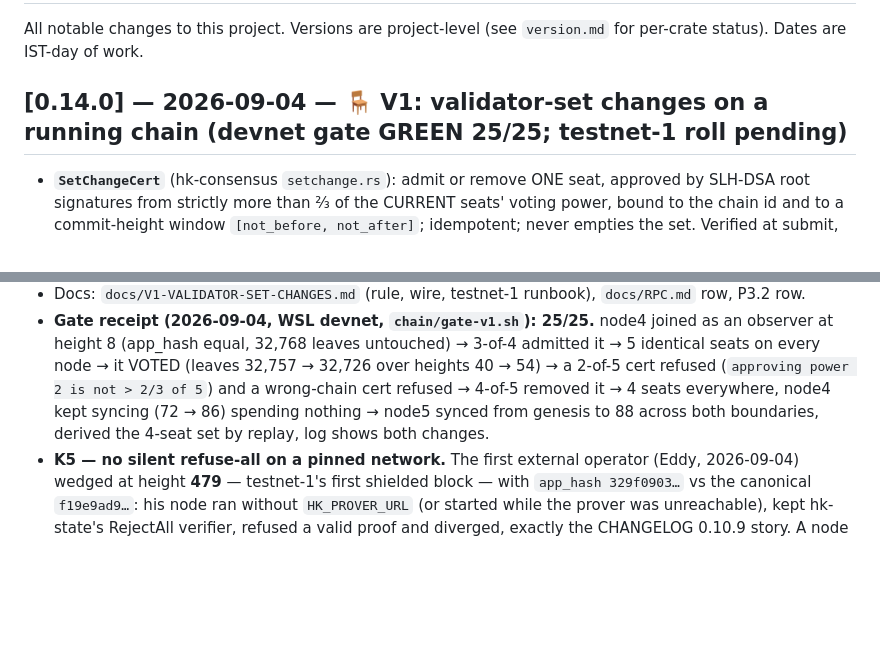
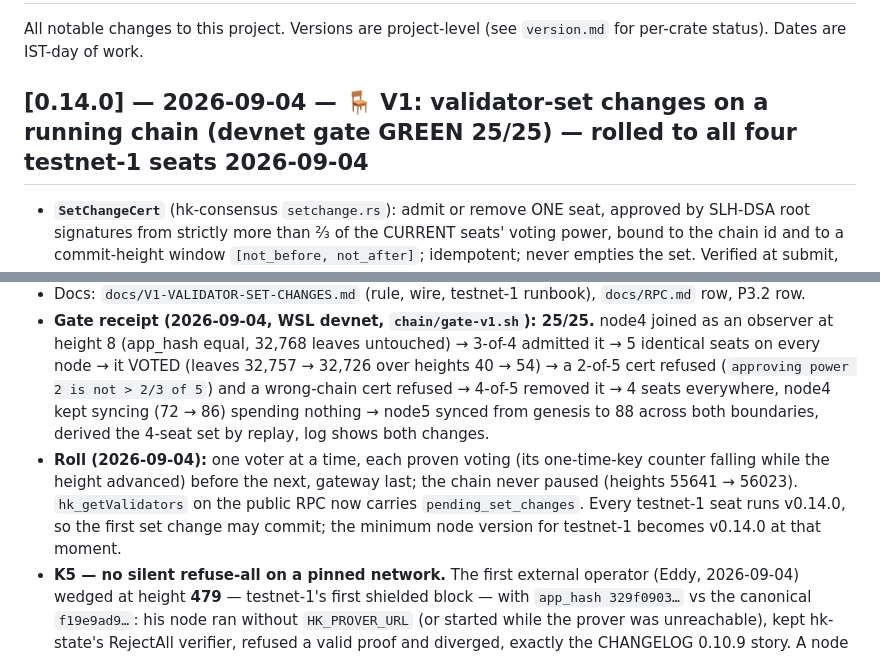
Before and after one commit to hashkinetics/hashkinetics, a Markdown page: CHANGELOG.md, 2 parts joined by grey strips. GitHub-like rendering; blank space fills up the shorter version.

Commit message:
v0.14.0: rolled to testnet-1 (docs)

```diff
--- a/CHANGELOG.md
+++ b/CHANGELOG.md
@@ -2,13 +2,14 @@
 
 All notable changes to this project. Versions are project-level (see `version.md` for per-crate status). Dates are IST-day of work.
 
-## [0.14.0] — 2026-09-04 — 🪑 V1: validator-set changes on a running chain (devnet gate GREEN 25/25; testnet-1 roll pending)
+## [0.14.0] — 2026-09-04 — 🪑 V1: validator-set changes on a running chain (devnet gate GREEN 25/25) — rolled to all four testnet-1 seats 2026-09-04
 - **`SetChangeCert`** (hk-consensus `setchange.rs`): admit or remove ONE seat, approved by SLH-DSA root signatures from strictly more than ⅔ of the CURRENT seats' voting power, bound to the chain id and to a commit-height window `[not_before, not_after]`; idempotent; never empties the set. Verified at submit, at propose and at commit — by every node, against the set as it stands; effective for `height + 1`; recorded in the HK-R6 per-height history (sync across the boundary is free). Three unit tests (supermajority math, replay/window/chain refusals, last-seat + address-collision refusals).
 - **Wire v2 for `Batch`:** `set_changes` rides the block; a batch WITHOUT a set change encodes byte-identical to the v1 wire (old blocks, old nodes untouched); one WITH a set change carries the `HK-BLK-2` magic. Activation rule as for `AccountCreate`: every node ≥ v0.14.0 before the first set change commits.
 - Node: `pending_set_changes` queue (`hk_submitSetChange`, operator method, Origin-gated), proposer inclusion inside the window, `apply_set_changes` on commit + replay with `Validator ADMITTED / REMOVED` log lines (`THIS NODE now holds a voting seat`), `hk_getValidators.pending_set_changes`. CLI `hk-node set-change propose | approve | assemble` (approve runs on each seat's host — keys never move).
 - Gate: `chain/gate-v1.sh` — 4-validator devnet → observer joins → 3-of-4 admit → it VOTES (leaves fall) → 2-of-5 and wrong-chain certs refused → 4-of-5 remove → an observer syncs from genesis across both boundaries.
 - Docs: `docs/V1-VALIDATOR-SET-CHANGES.md` (rule, wire, testnet-1 runbook), `docs/RPC.md` row, P3.2 row.
 - **Gate receipt (2026-09-04, WSL devnet, `chain/gate-v1.sh`): 25/25.** node4 joined as an observer at height 8 (app_hash equal, 32,768 leaves untouched) → 3-of-4 admitted it → 5 identical seats on every node → it VOTED (leaves 32,757 → 32,726 over heights 40 → 54) → a 2-of-5 cert refused (`approving power 2 is not > 2/3 of 5`) and a wrong-chain cert refused → 4-of-5 removed it → 4 seats everywhere, node4 kept syncing (72 → 86) spending nothing → node5 synced from genesis to 88 across both boundaries, derived the 4-seat set by replay, log shows both changes.
+- **Roll (2026-09-04):** one voter at a time, each proven voting (its one-time-key counter falling while the height advanced) before the next, gateway last; the chain never paused (heights 55641 → 56023). `hk_getValidators` on the public RPC now carries `pending_set_changes`. Every testnet-1 seat runs v0.14.0, so the first set change may commit; the minimum node version for testnet-1 becomes v0.14.0 at that moment.
 - **K5 — no silent refuse-all on a pinned network.** The first external operator (Eddy, 2026-09-04) wedged at height **479** — testnet-1's first shielded block — with `app_hash 329f0903…` vs the canonical `f19e9ad9…`: his node ran without `HK_PROVER_URL` (or started while the prover was unreachable), kept hk-state's RejectAll verifier, refused a valid proof and diverged, exactly the CHANGELOG 0.10.9 story. A node on a genesis with `vk_pins` now **refuses to start** without a wired verifier, with the fix in the error (`HK_ALLOW_UNVERIFIED=1` overrides for experiments). Shipping the verifying keys inside the join kit (no live prover dependency at startup) stays queued.
 
 ## [0.13.2] — 2026-09-03 (evening) — 🛡 node hardening for public exposure (H-batch) + R12 rotation jitter — ROLLED to all four testnet-1 hosts 15:55–16:22 UTC
```
Also changed, not shown: docs/P3.2-IMPLEMENTATION-PLAN.md (+1 -1 lines), docs/V1-VALIDATOR-SET-CHANGES.md (+1 -1 lines).
